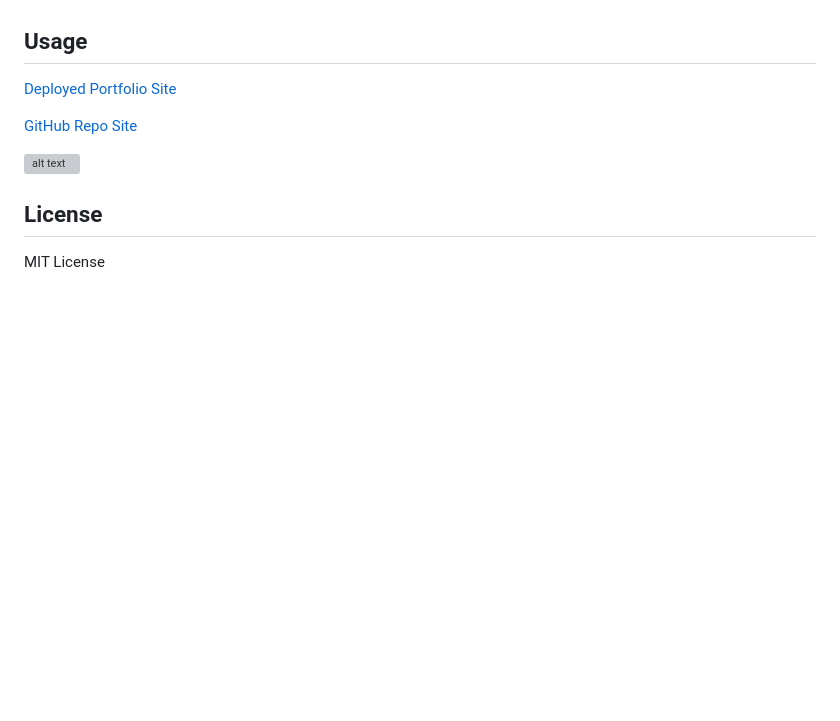
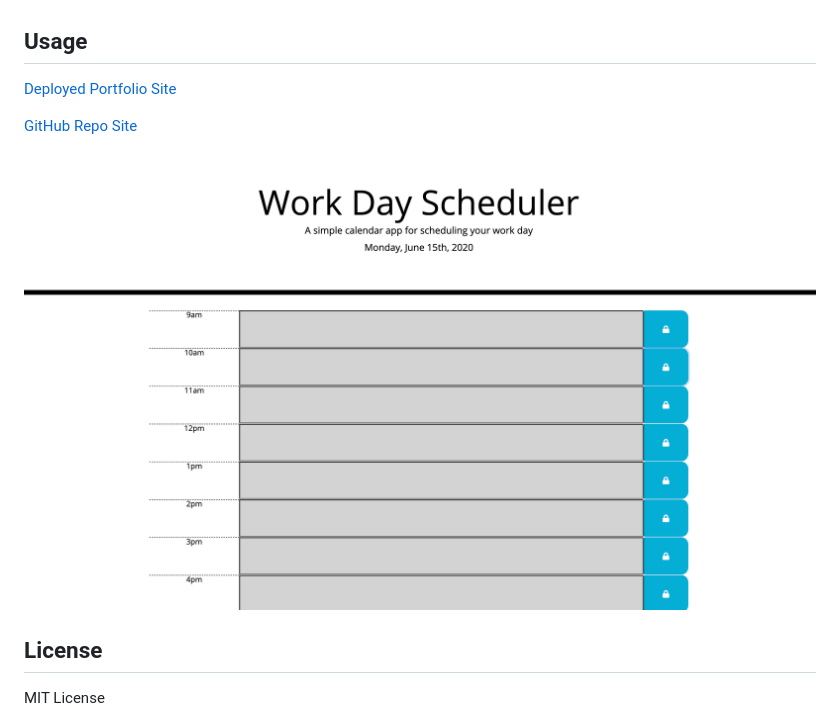
Before and after one commit to kalebgarrison/gt-calendar-hw, a Markdown page: README.md, the part around the change printed below. Drawn GitHub-style; pictures changed too: assets/dayplanner.png (added); blank space fills up the shorter version; grey boxes are pictures that could not be loaded.

Commit message:
Completed README.

```diff
--- a/README.md
+++ b/README.md
@@ -26,5 +26,5 @@ Any feedback can be provided via email at [kalebgarrison@gmail.com](mailto:kaleb
 
-![alt text](assets/code-quiz.gif)
+![alt text](assets/dayplanner.png)
 
 
 
```
Also changed, not shown: other parts of README.md (+2 -2 lines), 1 other file.
